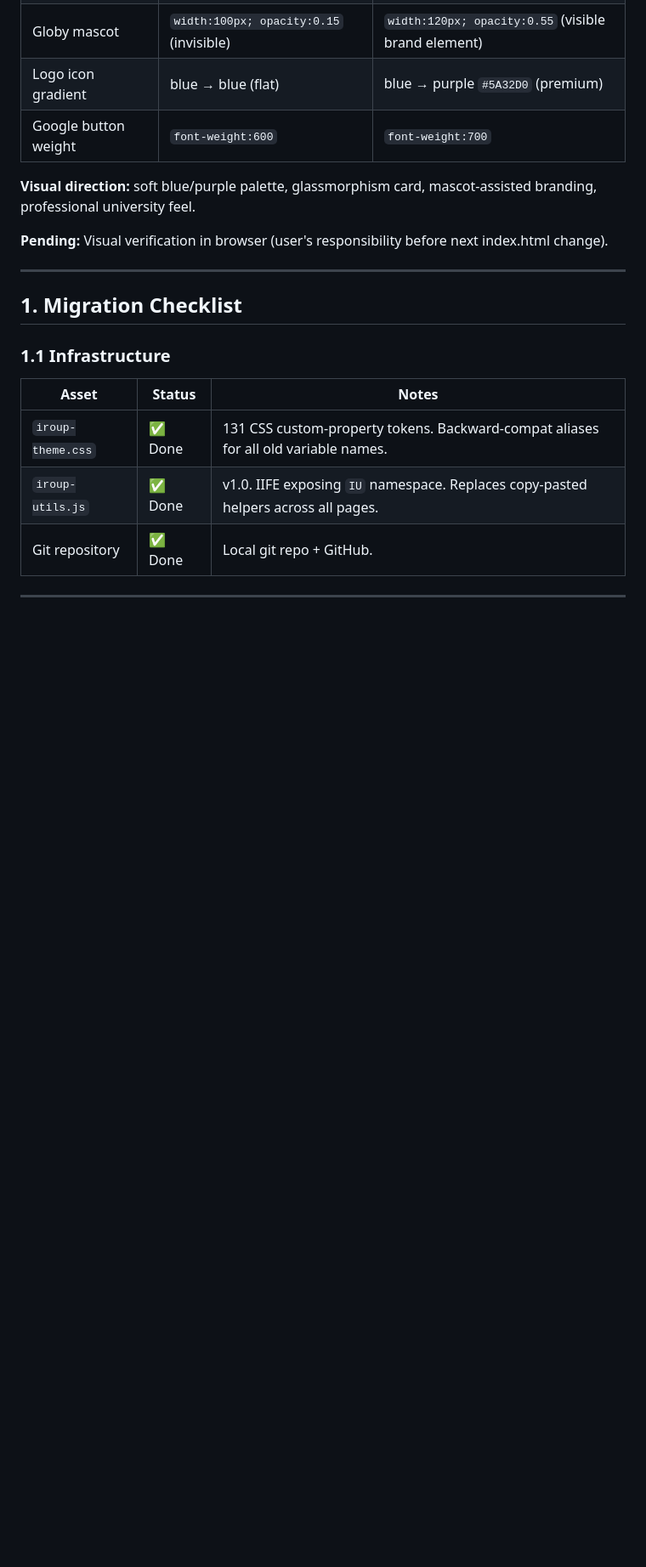
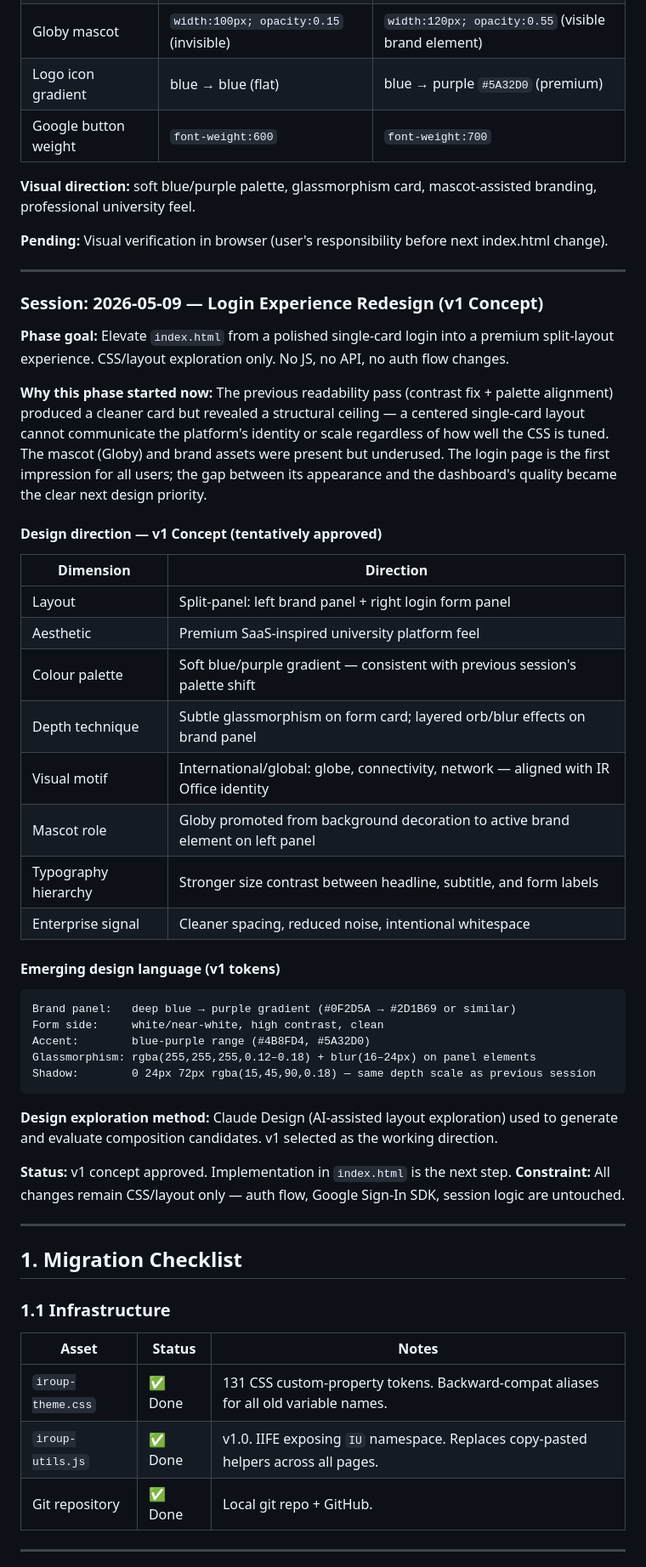
Before and after one commit to Peachylochy/iroup-portal, a Markdown page: Team IROUP/PROJECT-STATE.md, the part around one of its changes. Shown at 85% size. Rendered like a GitHub page; blank space fills up the shorter version.

Commit message:
document login redesign exploration phase

````diff
--- a/Team IROUP/PROJECT-STATE.md
+++ b/Team IROUP/PROJECT-STATE.md
@@ -43,6 +43,43 @@ Downstream tokens automatically improved: `.ir-label`, `.ir-input::placeholder`,
 
 ---
 
+### Session: 2026-05-09 — Login Experience Redesign (v1 Concept)
+
+**Phase goal:** Elevate `index.html` from a polished single-card login into a premium split-layout experience. CSS/layout exploration only. No JS, no API, no auth flow changes.
+
+**Why this phase started now:**
+The previous readability pass (contrast fix + palette alignment) produced a cleaner card but revealed a structural ceiling — a centered single-card layout cannot communicate the platform's identity or scale regardless of how well the CSS is tuned. The mascot (Globy) and brand assets were present but underused. The login page is the first impression for all users; the gap between its appearance and the dashboard's quality became the clear next design priority.
+
+#### Design direction — v1 Concept (tentatively approved)
+
+| Dimension | Direction |
+|-----------|-----------|
+| Layout | Split-panel: left brand panel + right login form panel |
+| Aesthetic | Premium SaaS-inspired university platform feel |
+| Colour palette | Soft blue/purple gradient — consistent with previous session's palette shift |
+| Depth technique | Subtle glassmorphism on form card; layered orb/blur effects on brand panel |
+| Visual motif | International/global: globe, connectivity, network — aligned with IR Office identity |
+| Mascot role | Globy promoted from background decoration to active brand element on left panel |
+| Typography hierarchy | Stronger size contrast between headline, subtitle, and form labels |
+| Enterprise signal | Cleaner spacing, reduced noise, intentional whitespace |
+
+#### Emerging design language (v1 tokens)
+
+```
+Brand panel:   deep blue → purple gradient (#0F2D5A → #2D1B69 or similar)
+Form side:     white/near-white, high contrast, clean
+Accent:        blue-purple range (#4B8FD4, #5A32D0)
+Glassmorphism: rgba(255,255,255,0.12–0.18) + blur(16–24px) on panel elements
+Shadow:        0 24px 72px rgba(15,45,90,0.18) — same depth scale as previous session
+```
+
+**Design exploration method:** Claude Design (AI-assisted layout exploration) used to generate and evaluate composition candidates. v1 selected as the working direction.
+
+**Status:** v1 concept approved. Implementation in `index.html` is the next step.
+**Constraint:** All changes remain CSS/layout only — auth flow, Google Sign-In SDK, session logic are untouched.
+
+---
+
 ## 1. Migration Checklist
 
 ### 1.1 Infrastructure
````
Also changed, not shown: other parts of Team IROUP/PROJECT-STATE.md (+3 -2 lines), Team IROUP/development_journal_r_2_r_foundation_iroup.md (+65 -1 lines).
